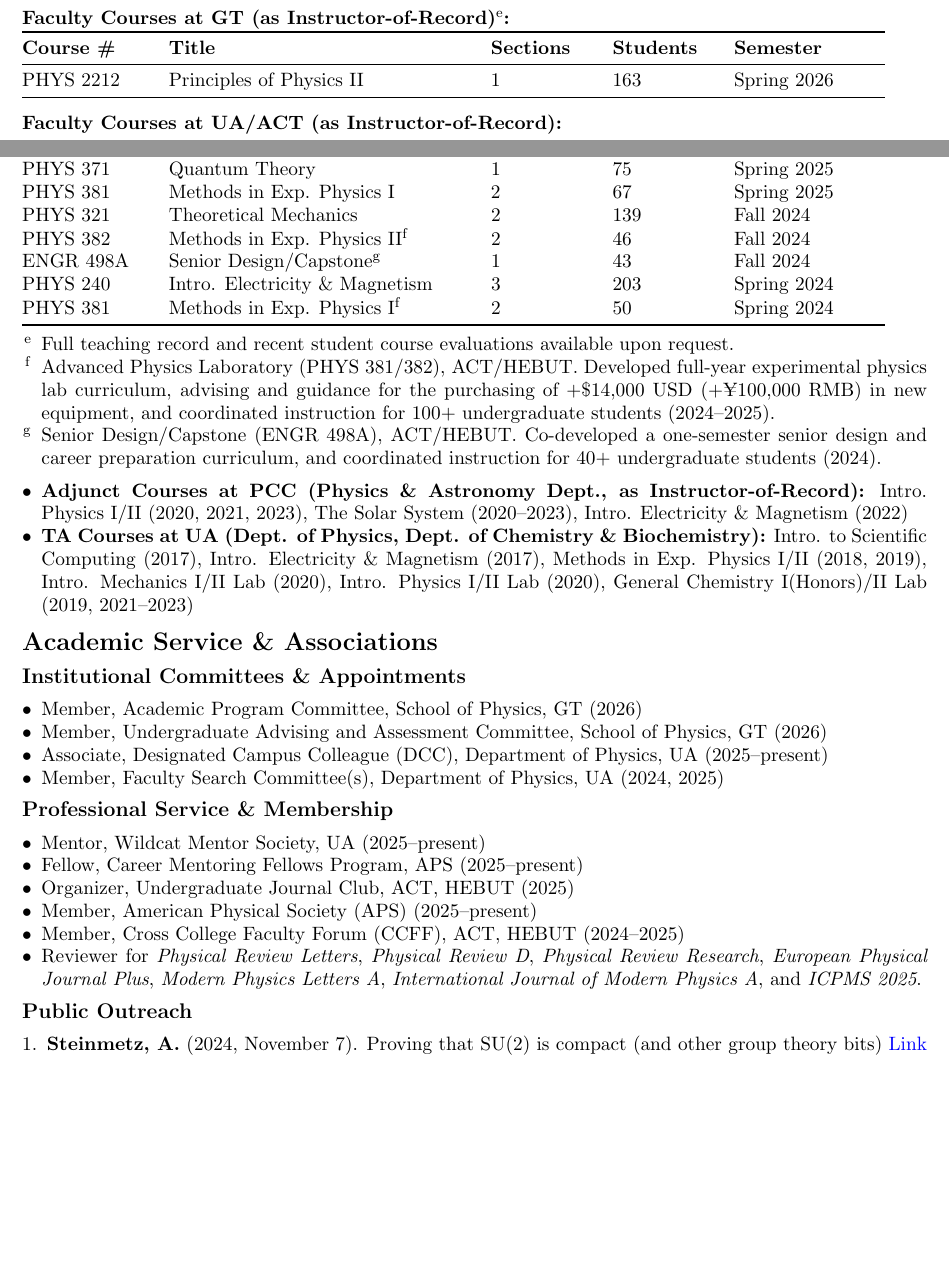
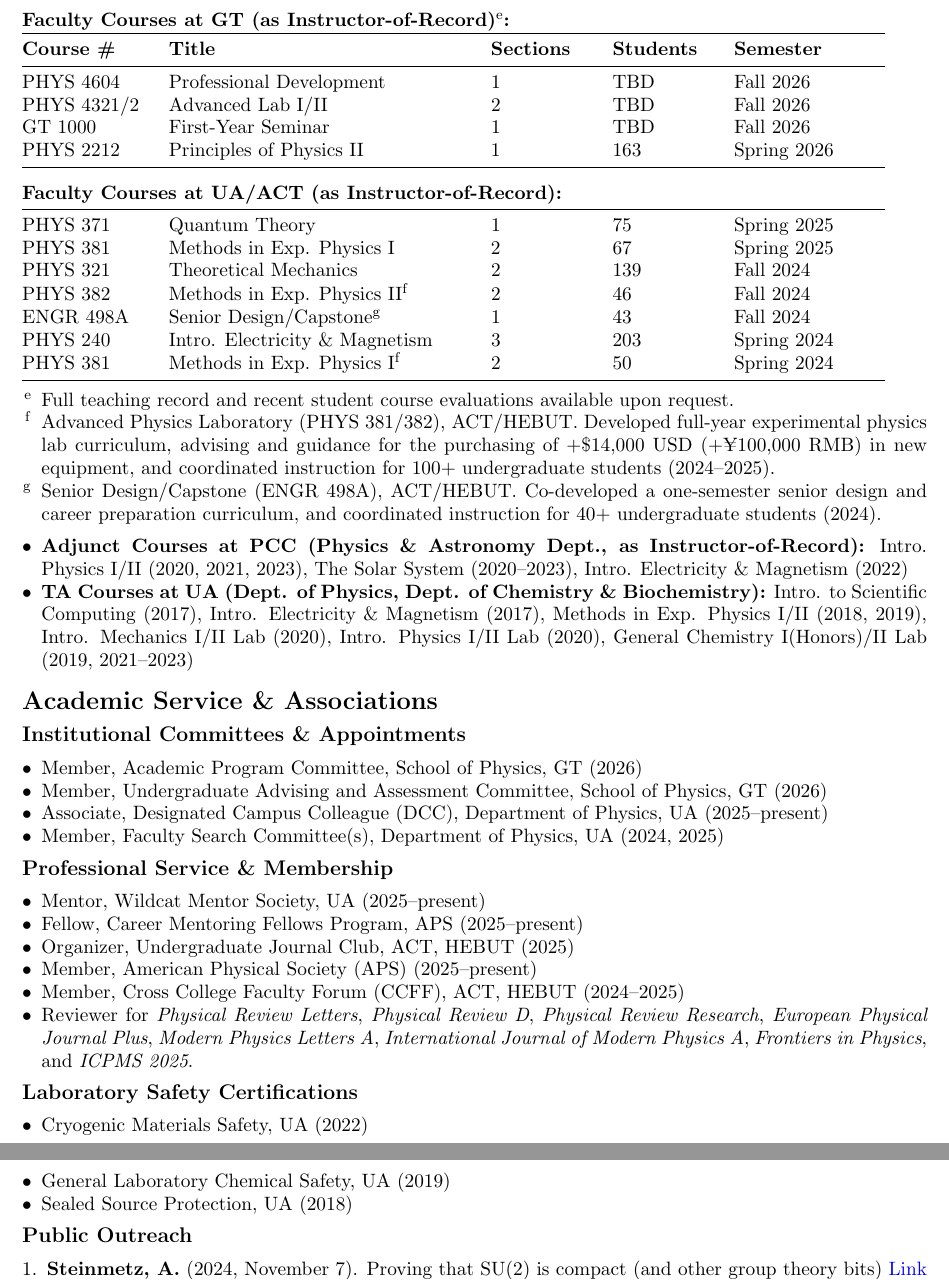
Before and after one commit to ajsteinmetz/cv-ajsteinmetz, a LaTeX CV (cv_ajsteinmetz.tex): two parts of pages 3 and 4 of 5 before the commit and two parts of pages 4 and 5 of 5 after it, joined at a grey line, cut so that both start at the same text, the shorter picture padded with empty space. Compiled offline with pdfLaTeX.

Commit message:
Updates from Overleaf

```diff
--- a/cv_ajsteinmetz.tex
+++ b/cv_ajsteinmetz.tex
@@ -5,8 +5,8 @@
 \usepackage[colorlinks=true,linkcolor=blue,citecolor=blue,urlcolor=blue]{hyperref}
 \usepackage[shortlabels]{enumitem}
 \usepackage{longtable}
-\linespread{0.95} % Reduce overall line spacing
-\setlength{\parskip}{0.5em} % Reduce vertical space between paragraphs
+\linespread{0.95}
+\setlength{\parskip}{0.5em}
 \setlength{\parindent}{0pt}
 
 \usepackage{hyperxmp}
@@ -199,17 +216,22 @@ Citations = 139; h-index = 7 (\href{https://scholar.google.com/citations?user=fJ
 
 \textbf{Key:} GT (Georgia Tech), UA (University of Arizona), ACT (Arizona College of Tech.), PCC (Pima Community College)
 
+\pdfbookmark[2]{Faculty Courses at GT}{faculty-courses-gt}
 \textbf{Faculty Courses at GT (as Instructor-of-Record)\(^{\rm e}\):}\\
 {\normalsize
 \begin{tabular}{@{}p{2.5cm} p{6.0cm} p{2.0cm} p{2.0cm} p{3.0cm}@{}}
     \toprule
     \textbf{Course \#} & \textbf{Title} & \textbf{Sections} & \textbf{Students} & \textbf{Semester} \\
     \midrule
+    PHYS 4604 & Professional Development & 1 & TBD & Fall 2026 \\
+    PHYS 4321/2 & Advanced Lab I/II & 2 & TBD & Fall 2026 \\
+    GT 1000 & First-Year Seminar & 1 & TBD & Fall 2026 \\
     PHYS 2212  & Principles of Physics II          & 1 & 163 & Spring 2026 \\
     \midrule
 \end{tabular}
 }
 
+\pdfbookmark[2]{Faculty Courses at UA and ACT}{faculty-courses-ua-act}
 \textbf{Faculty Courses at UA/ACT (as Instructor-of-Record):}\\
 {\normalsize
 \begin{tabular}{@{}p{2.5cm} p{6.0cm} p{2.0cm} p{2.0cm} p{3.0cm}@{}}
@@ -238,8 +260,10 @@ Citations = 139; h-index = 7 (\href{https://scholar.google.com/citations?user=fJ
 
 \medskip
 
+\pdfbookmark[1]{Academic Service and Associations}{academic-service-associations}
 {\Large\textbf{Academic Service \& Associations}}
 
+\pdfbookmark[2]{Institutional Committees and Appointments}{institutional-committees-appointments}
 {\large\textbf{Institutional Committees \& Appointments}}
 
 \begin{itemize}[leftmargin=*,nosep]
@@ -249,6 +273,7 @@ Citations = 139; h-index = 7 (\href{https://scholar.google.com/citations?user=fJ
     \item Member, Faculty Search Committee(s), Department of Physics, UA (2024, 2025)
 \end{itemize}
 
+\pdfbookmark[2]{Professional Service and Membership}{professional-service-membership}
 {\large\textbf{Professional Service \& Membership}}
 
 \begin{itemize}[leftmargin=*,nosep]
@@ -257,9 +282,19 @@ Citations = 139; h-index = 7 (\href{https://scholar.google.com/citations?user=fJ
     \item Organizer, Undergraduate Journal Club, ACT, HEBUT (2025)
     \item Member, American Physical Society (APS) (2025--present)
     \item Member, Cross College Faculty Forum (CCFF), ACT, HEBUT (2024--2025)
-    \item Reviewer for \textit{Physical Review Letters}, \textit{Physical Review D}, \textit{Physical Review Research}, \textit{European Physical Journal Plus}, \textit{Modern Physics Letters A}, \textit{International Journal of Modern Physics A}, and \textit{ICPMS 2025}.
+    \item Reviewer for \textit{Physical Review Letters}, \textit{Physical Review D}, \textit{Physical Review Research}, \textit{European Physical Journal Plus}, \textit{Modern Physics Letters A}, \textit{International Journal of Modern Physics A}, \textit{Frontiers in Physics}, and \textit{ICPMS 2025}.
 \end{itemize}
 
+\pdfbookmark[2]{Laboratory Safety Certifications}{laboratory-safety-certifications}
+{\large\textbf{Laboratory Safety Certifications}}
+
+\begin{itemize}[leftmargin=*,nosep]
+    \item Cryogenic Materials Safety, UA (2022)
+    \item General Laboratory Chemical Safety, UA (2019)
+    \item Sealed Source Protection, UA (2018)
+\end{itemize}
+
+\pdfbookmark[2]{Public Outreach}{public-outreach}
 {\large\textbf{Public Outreach}}
 
 \begin{enumerate}[leftmargin=*,nosep]
```
Also changed, not shown: certifications/Cryogenic Materials Safety Training  Certificate 8-30-2022.pdf (added), certifications/General Laboratory Chemical Safety Course Certificate 8-26-2019.pdf (added), certifications/Sealed Source Protection Course Certificate 8-14-2018.pdf (added), cv_ajsteinmetz.tex (20 more changed lines).
